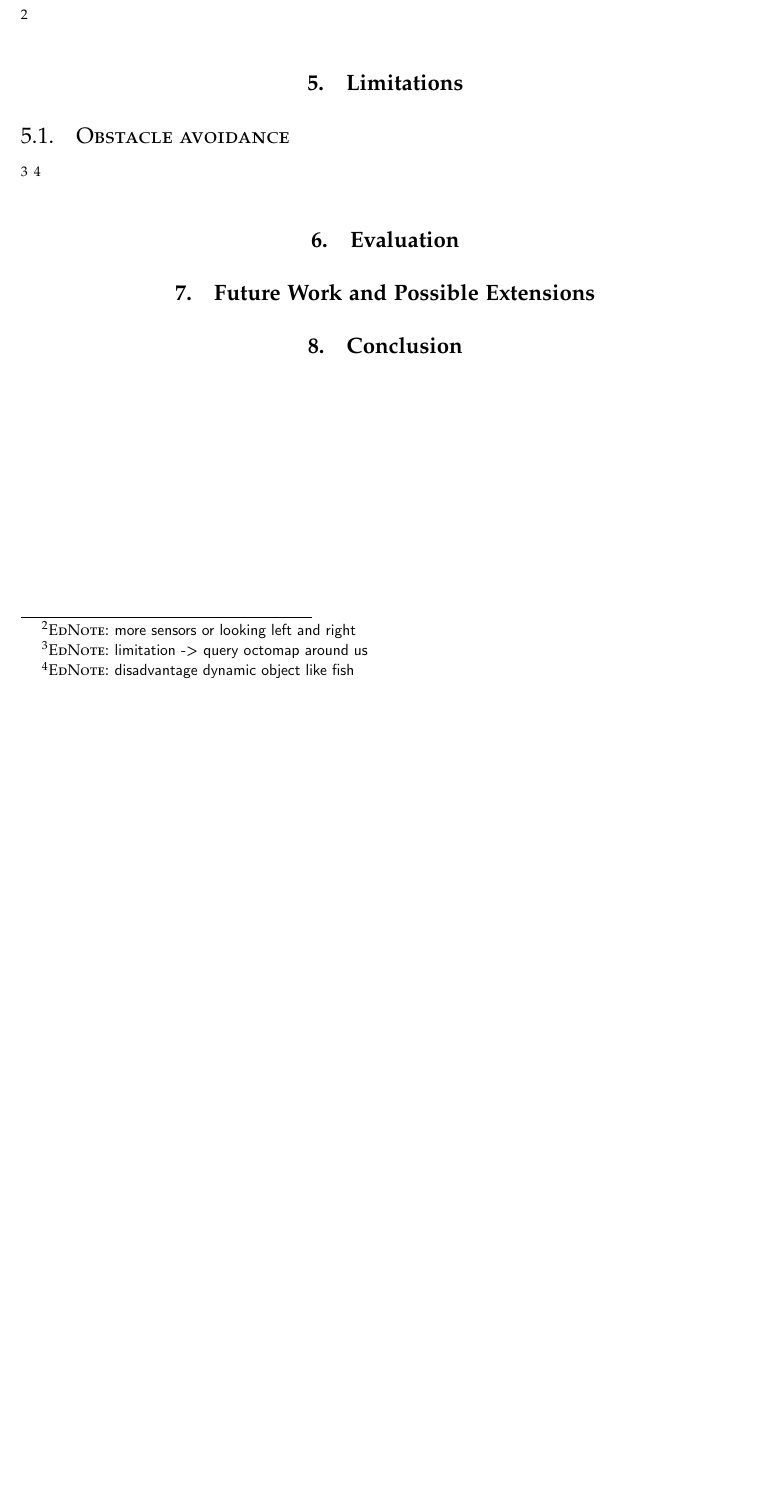
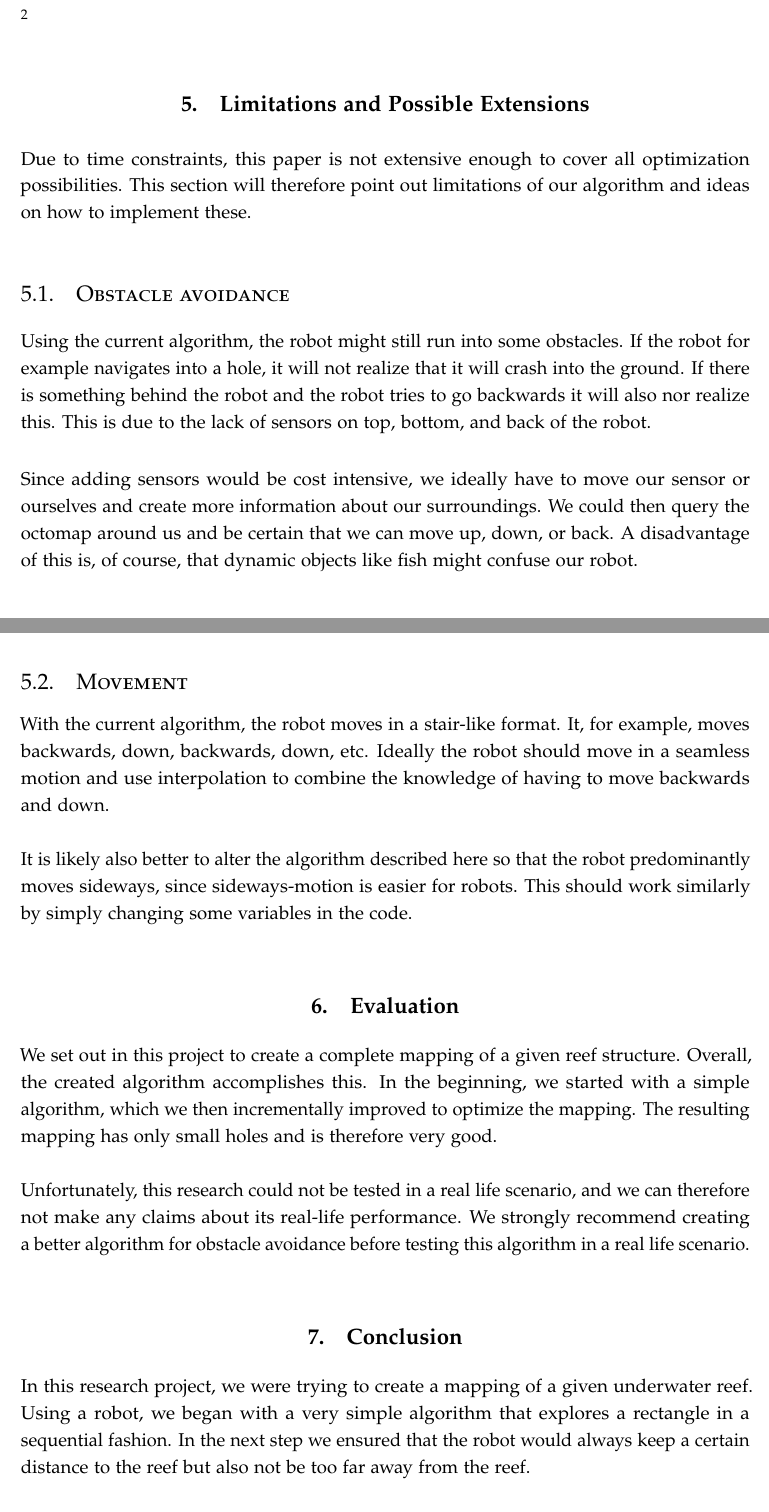
Before and after one commit to npentrel/CoastLineExplorer, a LaTeX document (paper/paper.tex): part of page 12 of 14 before the commit and two parts of pages 12 and 13 of 16 after it, the two joined at a grey line, cut so that both start at the same text, the shorter picture padded with empty space. Compiled offline with pdfLaTeX.

Commit message:
eval and conclusion

```diff
--- a/paper/paper.tex
+++ b/paper/paper.tex
@@ -477,20 +477,29 @@ When examining the map closer, we again look for holes in the map. Specifically,
 
 \ednote{more sensors or looking left and right}
 
-\section{Limitations}
+\section{Limitations and Possible Extensions}
 \label{sec:limitations}
+
+Due to time constraints, this paper is not extensive enough to cover all optimization possibilities. This section will therefore point out limitations of our algorithm and ideas on how to implement these.
+
 \subsection{Obstacle avoidance}
-\ednote{limitation ->  query octomap around us}
-\ednote{disadvantage dynamic object like fish}
+Using the current algorithm, the robot might still run into some obstacles. If the robot for example navigates into a hole, it will not realize that it will crash into the ground. If there is something behind the robot and the robot tries to go backwards it will also nor realize this. This is due to the lack of sensors on top, bottom, and back of the robot.\\
 
+Since adding sensors would be cost intensive, we ideally have to move our sensor or ourselves and create more information about our surroundings. We could then query the octomap around us and be certain that we can move up, down, or back. A disadvantage of this is, of course, that dynamic objects like fish might confuse our robot.\\
+
+\subsection{Movement}
+With the current algorithm, the robot moves in a stair-like format. It, for example, moves backwards, down, backwards, down, etc. Ideally the robot should move in a seamless motion and use interpolation to combine the knowledge of having to move backwards and down.\\
+
+It is likely also better to alter the algorithm described here so that the robot predominantly moves sideways, since sideways-motion is easier for robots. This should work similarly by simply changing some variables in the code.\\
 
 \section{Evaluation}
 \label{sec:eval}
 
+We set out in this project to create a complete mapping of a given reef structure. Overall, the created algorithm accomplishes this. In the beginning, we started with a simple algorithm, which we then incrementally improved to optimize the mapping. The resulting mapping has only small holes and is therefore very good.\\
 
-\section{Future Work and Possible Extensions}
-\label{sec:future}
-
+Unfortunately, this research could not be tested in a real life scenario, and we can therefore not make any claims about its real-life performance. We strongly recommend creating a better algorithm for obstacle avoidance before testing this algorithm in a real life scenario.\\
 
 \section{Conclusion}
 \label{sec:conclusion}
+
+In this research project, we were trying to create a mapping of a given underwater reef. Using a robot, we began with a very simple algorithm that explores a rectangle in a sequential fashion. In the next step we ensured that the robot would always keep a certain distance to the reef but also not be too far away from the reef.\\
```
Also changed, not shown: paper/paper.tex (8 more changed lines).
